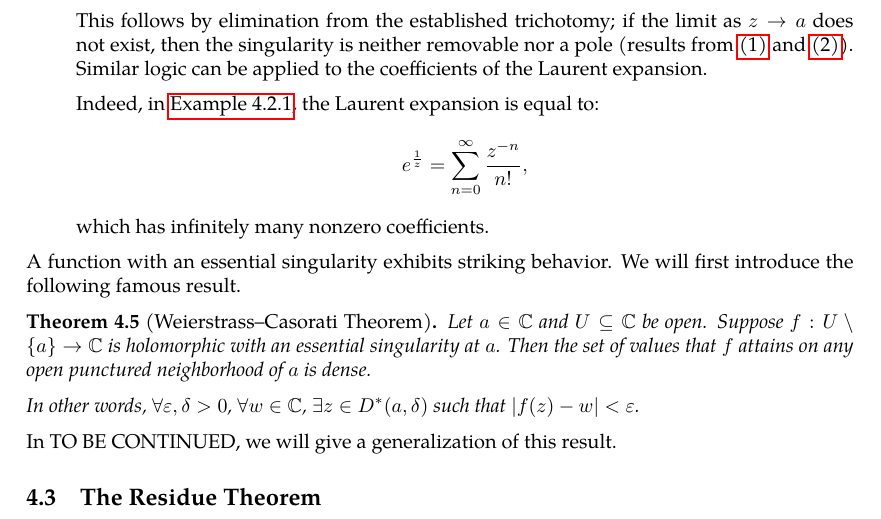
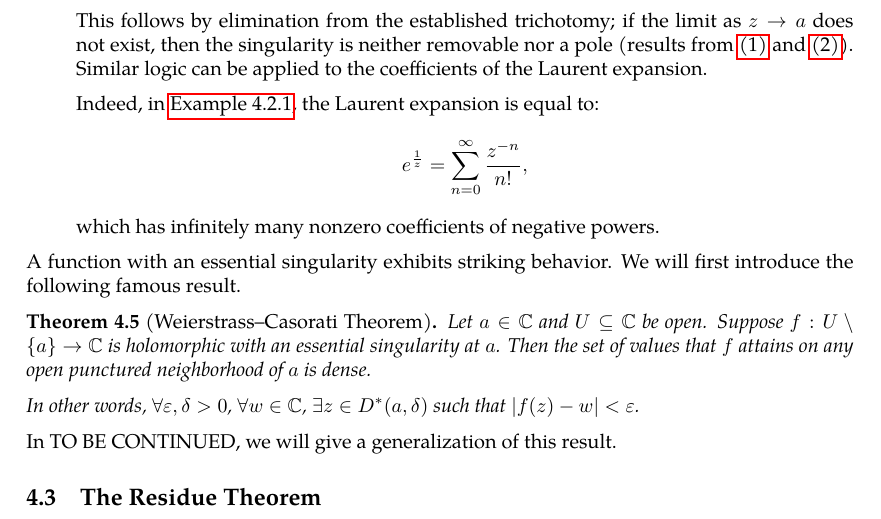
Before and after one commit to slipperking/complex-analysis-latex, a LaTeX document (main.tex): part of page 74 of 74, cut so that both start at the same text. Compiled offline with pdfLaTeX.

Commit message:
overleaf_to_git (Wed Jun 25 01:25:19 2025 -0700): update main.tex from r14872 to r14873

```diff
--- a/main.tex
+++ b/main.tex
@@ -1860,7 +1860,7 @@ An \textit{isolated singularity} of a complex function is a point \(a\in\mathbb{
 
           Indeed, in \autoref{ex:isolatedsingularities_essential_exp1z}, the Laurent expansion is equal to:
           \[e^{\frac{1}{z}}=\sum_{n=0}^\infty\frac{z^{-n}}{n!},\]
-          which has infinitely many nonzero coefficients.
+          which has infinitely many nonzero coefficients of negative powers.
 \end{enumerate}
 A function with an essential singularity exhibits striking behavior. We will first introduce the following famous result.
 \begin{theorem}[Weierstrass--Casorati Theorem]\label{thm:weierstrasscasorati}
```
